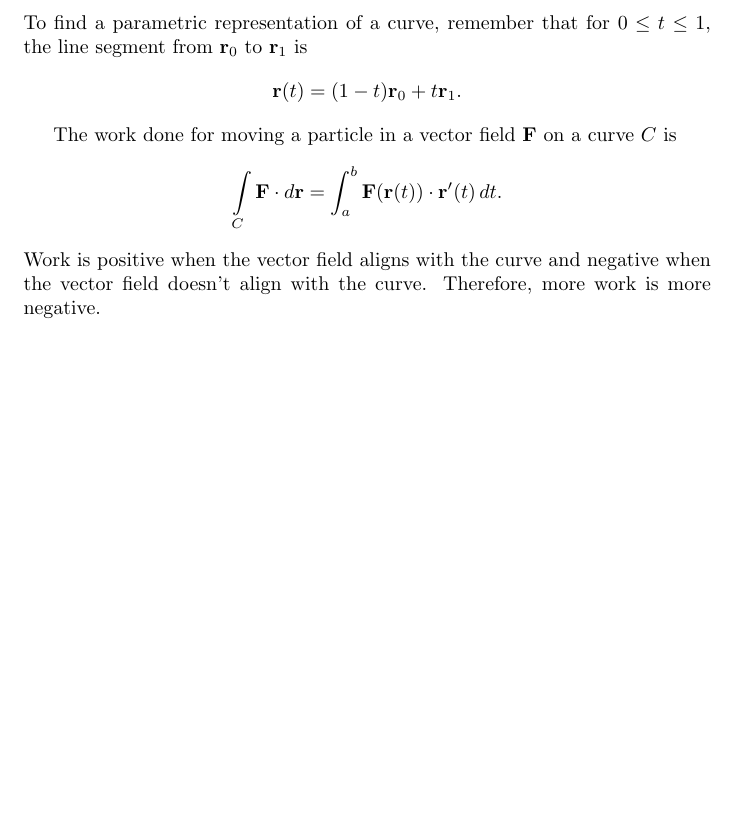
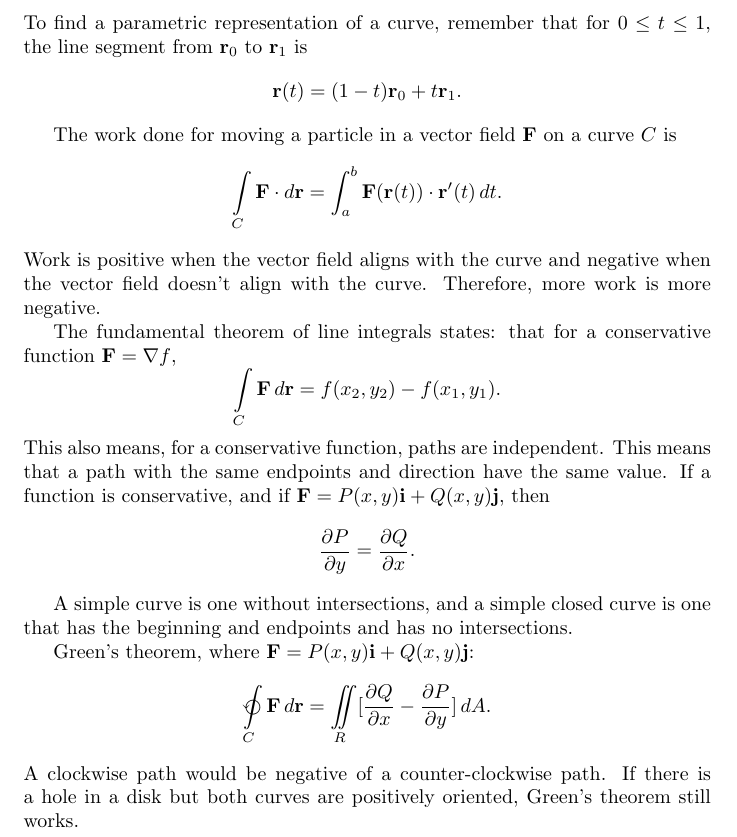
Before and after one commit to joeHollander/Math-Notes, a LaTeX document (Calc3Notes/Calc3.tex): part of page 17 of 17, cut so that both start at the same text, the shorter picture padded with empty space. Compiled offline with pdfLaTeX.

Commit message:
16.3 and 16.4

```diff
--- a/Calc3Notes/Calc3.tex
+++ b/Calc3Notes/Calc3.tex
@@ -3,6 +3,7 @@
 \usepackage{physics}
 \usepackage{amsfonts}
 \usepackage{amsmath}
+\usepackage{array, esint}
 
 \title{Calculus 3 notes}
 \author{Joe Hollander}
@@ -547,5 +548,30 @@ The work done for moving a particle in a vector field $\mathbf{F}$ on a curve $C
 Work is positive when the vector field aligns with the curve and negative when
 the vector field doesn't align with the curve. Therefore, more work is more negative.
 
+The fundamental theorem of line integrals states:
+that for a conservative function $\mathbf{F} = \nabla f$,
+\[
+\int \limits_C \mathbf{F} \, d\mathbf{r} = f(x_2, y_2) - f(x_1, y_1).
+\]
+This also means, for a conservative function, paths are independent.
+This means that a path with the same endpoints and direction
+have the same value. If a function is conservative,
+and if $\mathbf{F} = P(x,y)\mathbf{i} + Q(x,y)\mathbf{j}$, then
+\[
+\pdv{P}{y} = \pdv{Q}{x}.
+\]
+
+A simple curve is one without intersections,
+and a simple closed curve is one that has the beginning and endpoints
+and has no intersections.
+
+Green's theorem, where $\mathbf{F} = P(x,y)\mathbf{i} + Q(x,y)\mathbf{j}$:
+\[
+\varointctrclockwise \limits_C \mathbf{F} \, d\mathbf{r} =
+\iint \limits_R [\pdv{Q}{x} - \pdv{P}{y}] \, dA.
+\]
+A clockwise path would be negative of a counter-clockwise path.
+If there is a hole in a disk but both curves are positively oriented,
+Green's theorem still works.
 
 \end{document}
```
Also changed, not shown: Calc3Notes/Calc3.pdf, 2 other files.
